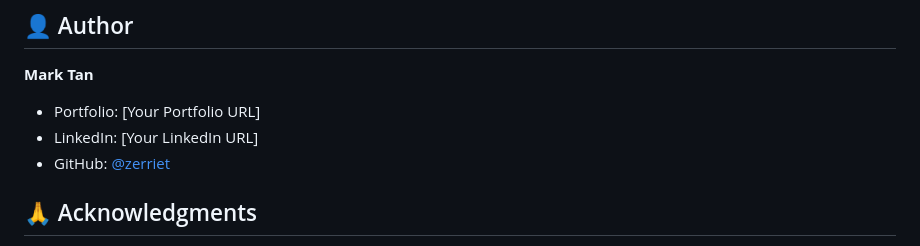
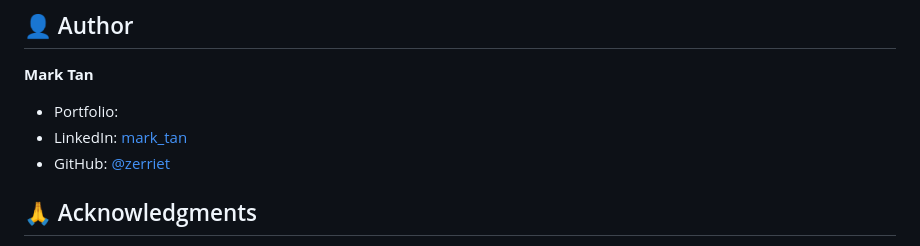
Before and after one commit to zerriet/azureBotSample, a Markdown page: README.md, the part around the change. Drawn GitHub-style.

Commit message:
markdown doumentation

```diff
--- a/README.md
+++ b/README.md
@@ -318,8 +318,8 @@ This project is a demonstration POC. Contact the maintainer for licensing inform
 ## 👤 Author
 
 **Mark Tan**
-- Portfolio: [Your Portfolio URL]
-- LinkedIn: [Your LinkedIn URL]
+- Portfolio:
+- LinkedIn: [mark_tan](https://www.linkedin.com/in/mark-tan-jen-wei/)
 - GitHub: [@zerriet](https://github.com/zerriet)
 
 ## 🙏 Acknowledgments
```
